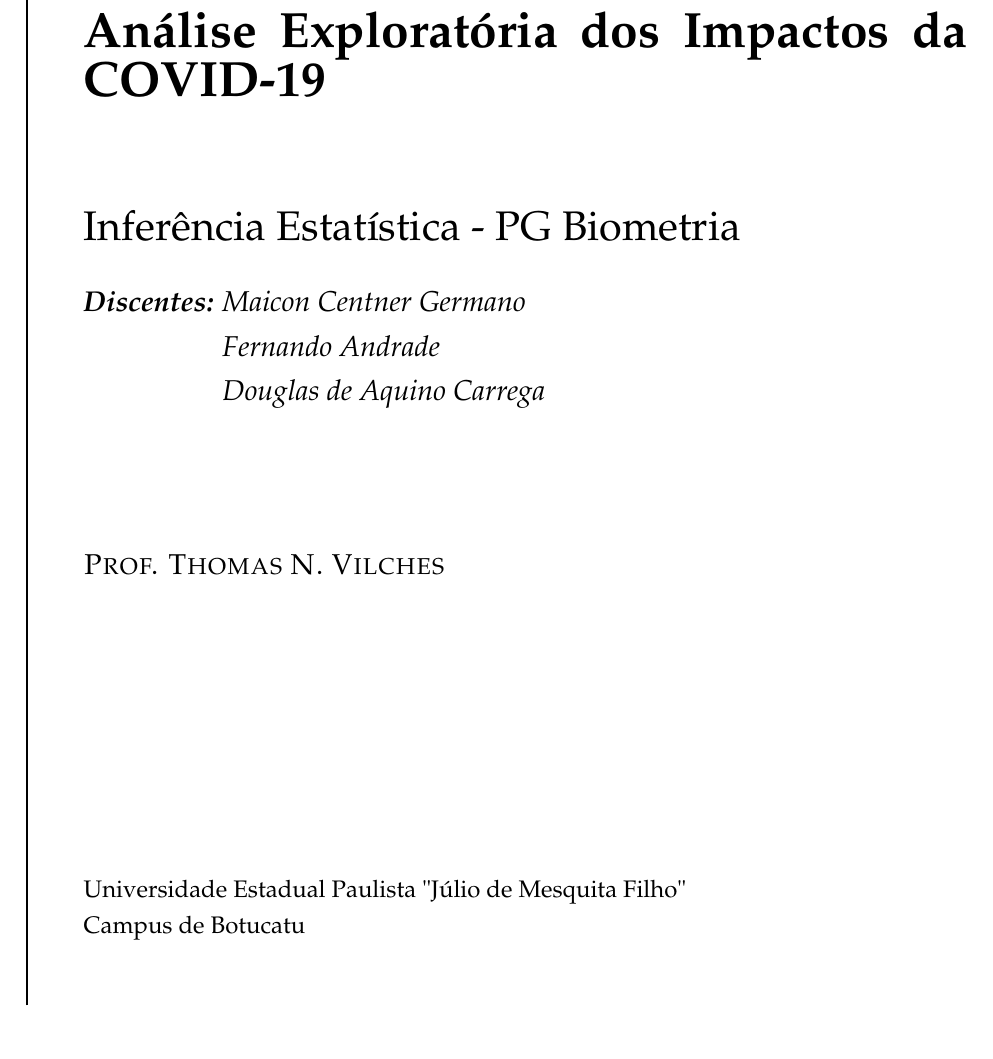
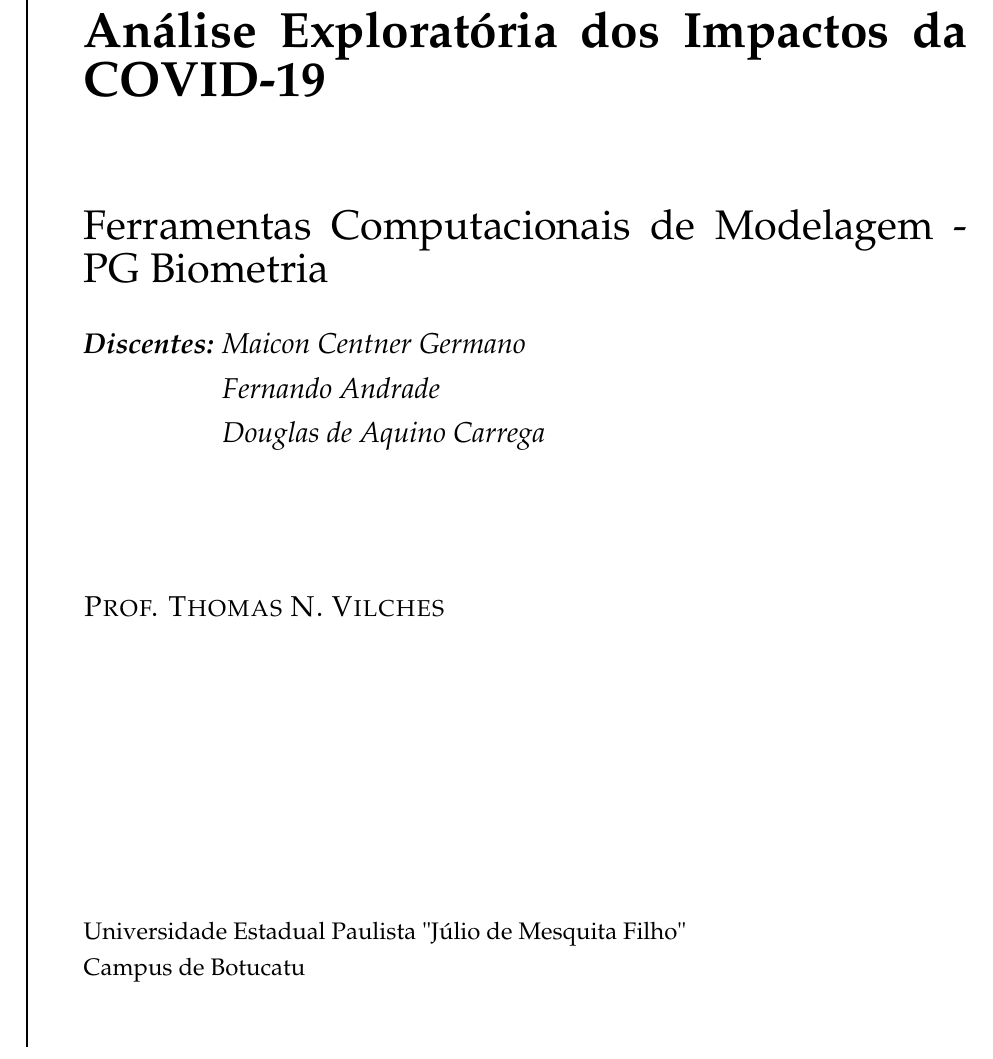
Before and after one commit to maiconcentner/projeto_ferramentas_final, a LaTeX thesis (Resumo/resumo_projeto.tex): part of page 1 of 6, cut so that both start at the same text. Compiled offline with pdfLaTeX.

Commit message:
corrigi o nome da disciplina

```diff
--- a/Resumo/resumo_projeto.tex
+++ b/Resumo/resumo_projeto.tex
@@ -244,7 +244,7 @@ linecolor=black!10,
 		\hspace*{0.05\textwidth} % Whitespace between the vertical line and title page text
 		\parbox[b]{\textwidth}{% Paragraph box which restricts text to less than the width of the page
 			{\noindent\Huge\bfseries  Análise Exploratória dos Impactos da COVID-19\\}\\[2\baselineskip] % Title
-			{\LARGE Inferência Estatística - PG Biometria} \\[1\baselineskip]
+			{\LARGE Ferramentas Computacionais de Modelagem - PG Biometria} \\[1\baselineskip]
 			{\large \textit{\textbf{Discentes:} \parbox[t]{0.5\textwidth}{ Maicon Centner Germano \\ Fernando Andrade \\ Douglas de Aquino Carrega}}  \ \   %\textbf{Turma:} 2019 }
 		}\\[4\baselineskip] % Tagline or further description
 		{\large \textsc{ Prof. Thomas N. Vilches }} % Author name
```
